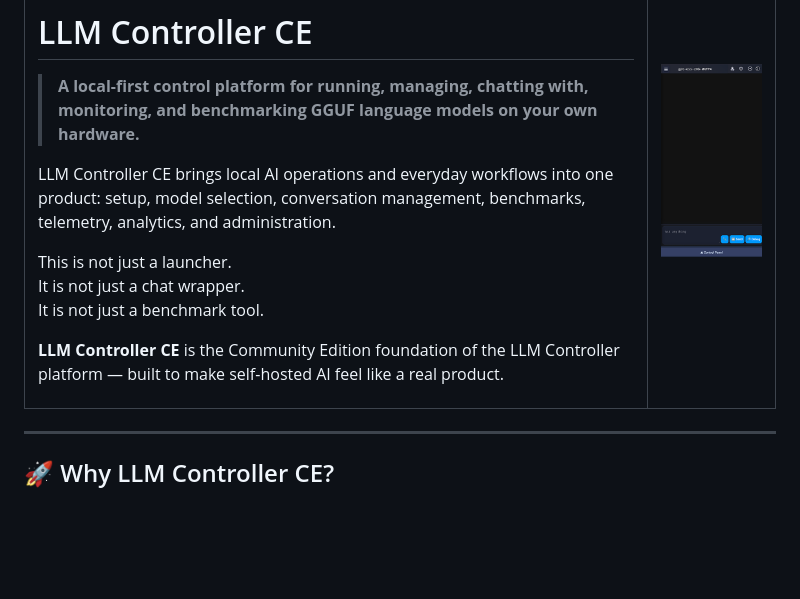
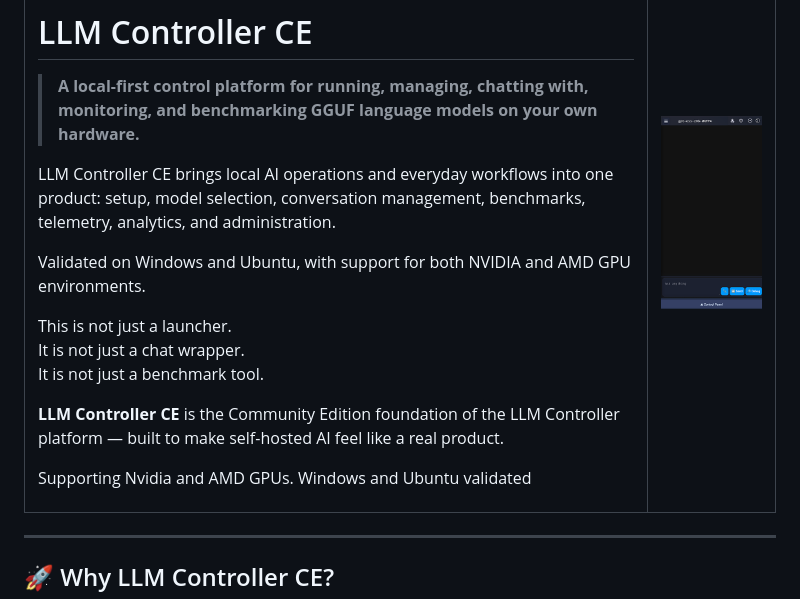
Before and after one commit to tensioncore/llm-controller-ce, a Markdown page: README.md, the part around the change. Drawn GitHub-style; blank space fills up the shorter version.

Commit message:
Update README with validation details for platforms
Added validation details for Windows and Ubuntu support, including GPU compatibility.

```diff
--- a/README.md
+++ b/README.md
@@ -10,11 +10,15 @@
 
 LLM Controller CE brings local AI operations and everyday workflows into one product: setup, model selection, conversation management, benchmarks, telemetry, analytics, and administration.
 
+Validated on Windows and Ubuntu, with support for both NVIDIA and AMD GPU environments.
+
 This is not just a launcher.
 It is not just a chat wrapper.
 It is not just a benchmark tool.
 
 **LLM Controller CE** is the Community Edition foundation of the LLM Controller platform — built to make self-hosted AI feel like a real product.
+
+Supporting Nvidia and AMD GPUs. Windows and Ubuntu validated
     </td>
     <td>
       <img src="docs/images/hero-screenshot.png" alt="Hero Screenshot" width="420">
```
